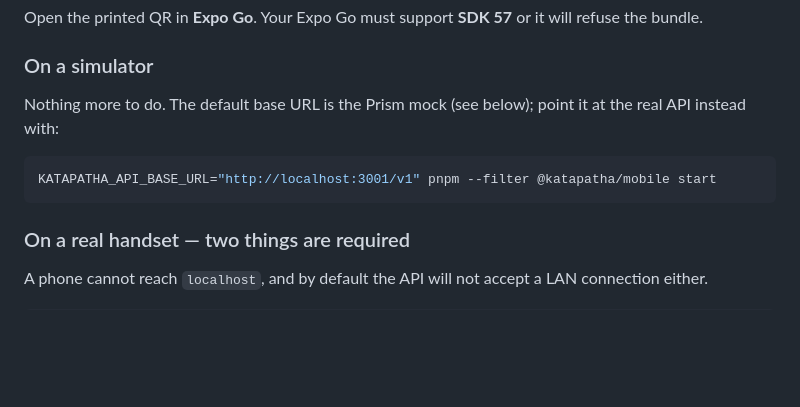
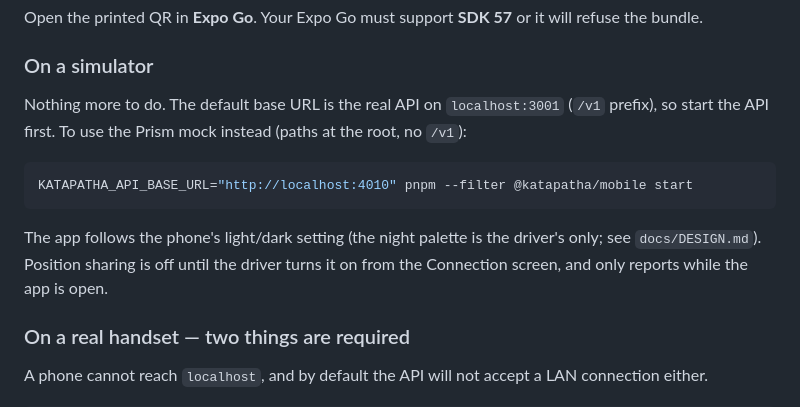
Before and after one commit to chirana07/katapatha-dev, a Markdown page: docs/RUNNING.md, the part around the change. GitHub-like rendering; blank space fills up the shorter version.

Commit message:
docs: the mobile app now defaults to the real API; note night mode and position sharing
Co-Authored-By: Claude Sonnet 5.5 <noreply@anthropic.com>

````diff
--- a/docs/RUNNING.md
+++ b/docs/RUNNING.md
@@ -147,12 +147,17 @@ will refuse the bundle.
 
 ### On a simulator
 
-Nothing more to do. The default base URL is the Prism mock (see below); point it
-at the real API instead with:
+Nothing more to do. The default base URL is the real API on `localhost:3001`
+(`/v1` prefix), so start the API first. To use the Prism mock instead (paths at
+the root, no `/v1`):
 
 ```bash
-KATAPATHA_API_BASE_URL="http://localhost:3001/v1" pnpm --filter @katapatha/mobile start
+KATAPATHA_API_BASE_URL="http://localhost:4010" pnpm --filter @katapatha/mobile start
 ```
+
+The app follows the phone's light/dark setting (the night palette is the
+driver's only; see `docs/DESIGN.md`). Position sharing is off until the driver
+turns it on from the Connection screen, and only reports while the app is open.
 
 ### On a real handset — two things are required
 
````
